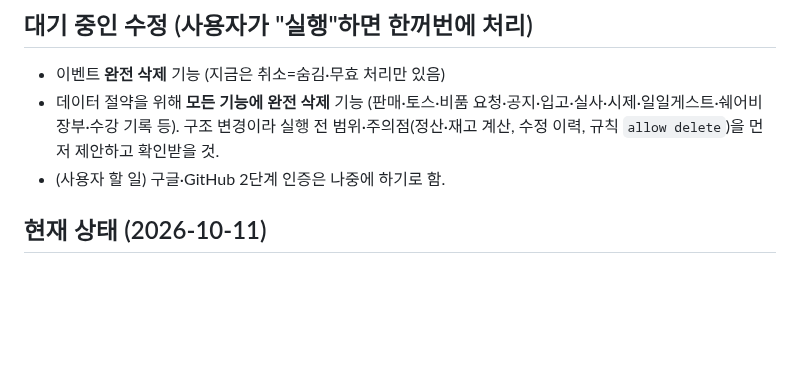
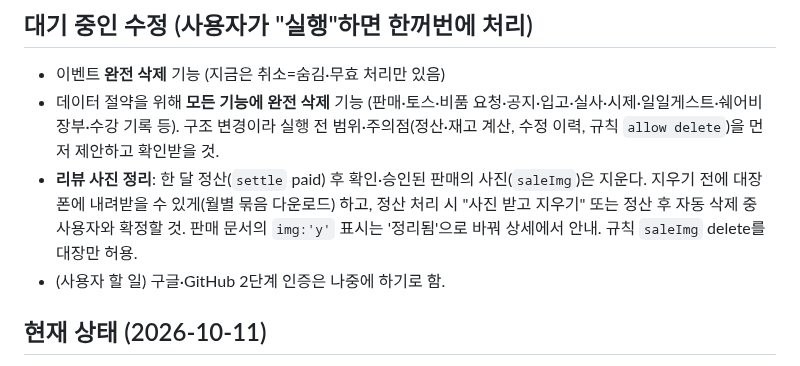
Before and after one commit to blackghosttattoo/sales-app, a Markdown page: CLAUDE.md, the part around the change. Rendered like a GitHub page; blank space fills up the shorter version.

Commit message:
CLAUDE.md: 대기 목록에 리뷰 사진 정리 추가
Co-Authored-By: Claude Opus 5.5 <noreply@anthropic.com>
Claude-Session: https://claude.ai/code/session_01GtZ9Wd3Yg5kPBLXsnexmAe

```diff
--- a/CLAUDE.md
+++ b/CLAUDE.md
@@ -101,6 +101,7 @@
 ## 대기 중인 수정 (사용자가 "실행"하면 한꺼번에 처리)
 - 이벤트 **완전 삭제** 기능 (지금은 취소=숨김·무효 처리만 있음)
 - 데이터 절약을 위해 **모든 기능에 완전 삭제** 기능 (판매·토스·비품 요청·공지·입고·실사·시제·일일게스트·쉐어비 장부·수강 기록 등). 구조 변경이라 실행 전 범위·주의점(정산·재고 계산, 수정 이력, 규칙 `allow delete`)을 먼저 제안하고 확인받을 것.
+- **리뷰 사진 정리**: 한 달 정산(`settle` paid) 후 확인·승인된 판매의 사진(`saleImg`)은 지운다. 지우기 전에 대장 폰에 내려받을 수 있게(월별 묶음 다운로드) 하고, 정산 처리 시 "사진 받고 지우기" 또는 정산 후 자동 삭제 중 사용자와 확정할 것. 판매 문서의 `img:'y'` 표시는 '정리됨'으로 바꿔 상세에서 안내. 규칙 `saleImg` delete를 대장만 허용.
 - (사용자 할 일) 구글·GitHub 2단계 인증은 나중에 하기로 함.
 
 ## 현재 상태 (2026-10-11)
```
